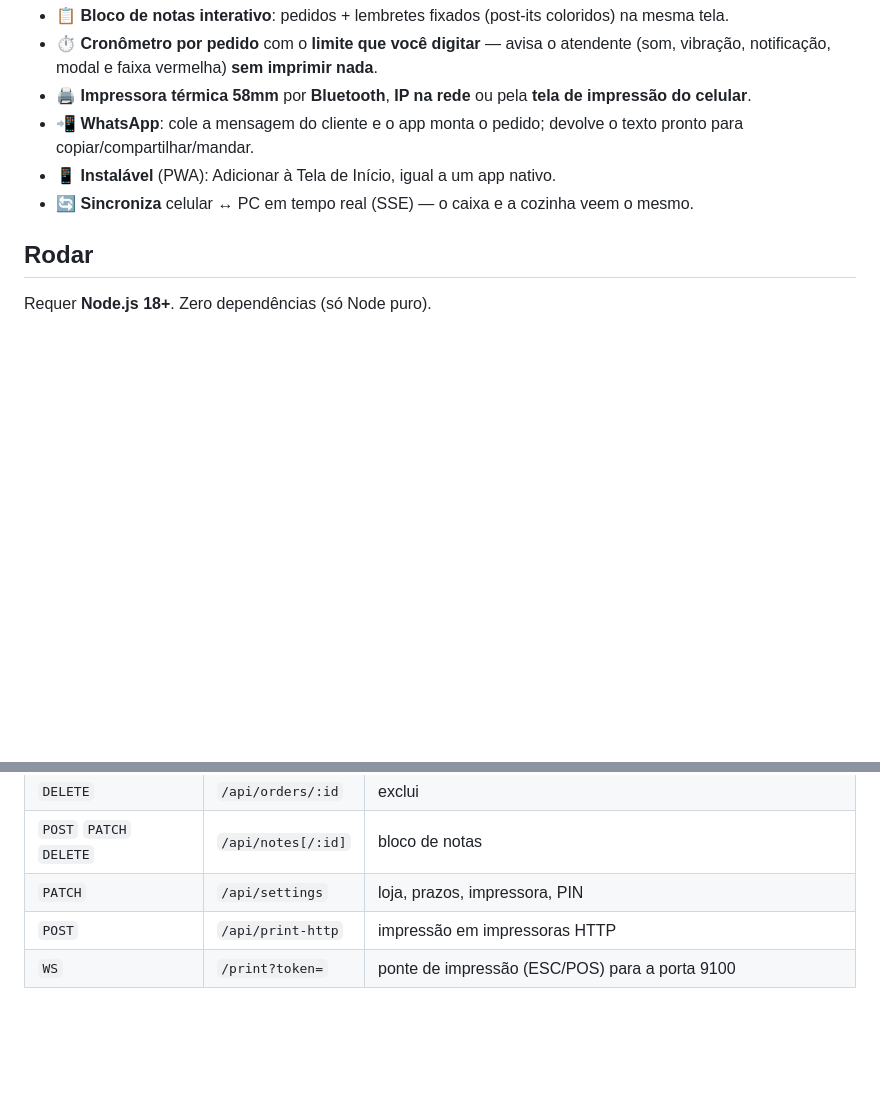
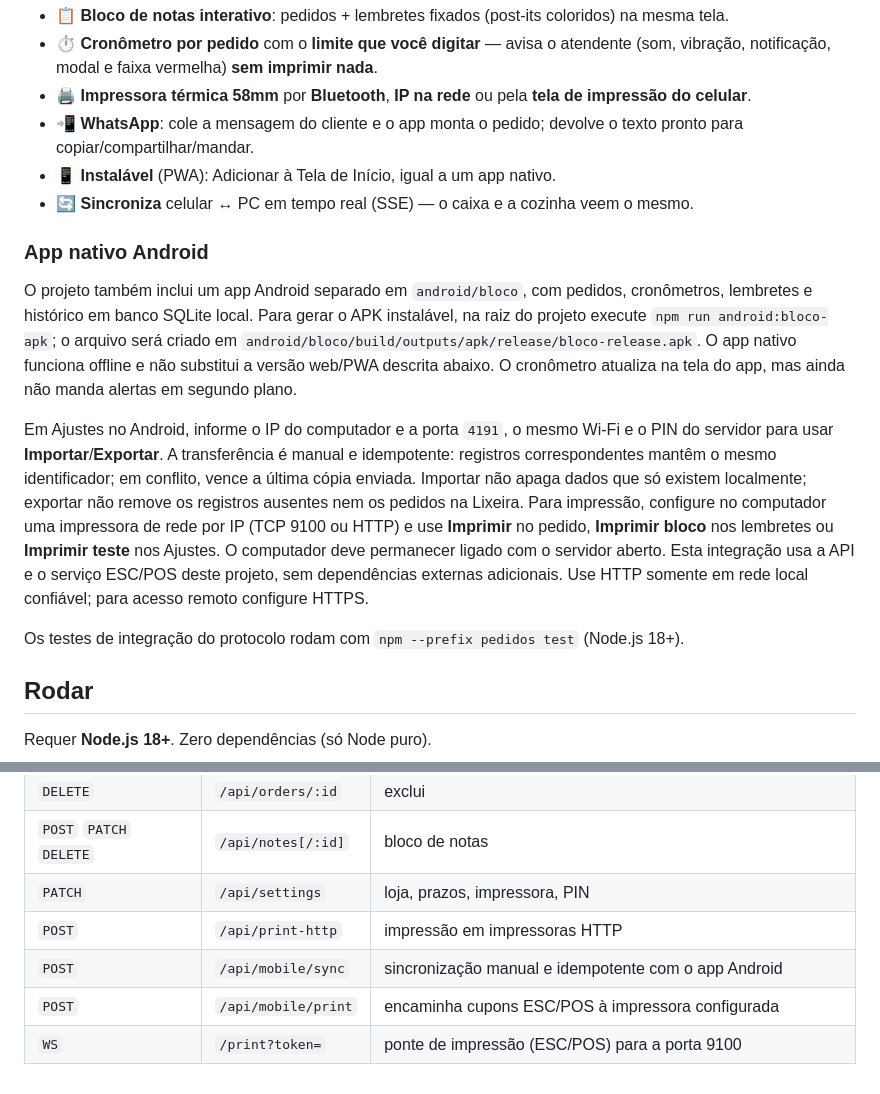
Before and after one commit to Mrandrox/lanches-rapido-android-pdv, a Markdown page: pedidos/README.md, 2 parts joined by grey strips. GitHub-like rendering; blank space fills up the shorter version.

Commit message:
Document Bloco Android integration

```diff
--- a/pedidos/README.md
+++ b/pedidos/README.md
@@ -9,6 +9,14 @@ App **web** (roda no navegador) feito para o balcão: o mesmo código funciona n
 - 📲 **WhatsApp**: cole a mensagem do cliente e o app monta o pedido; devolve o texto pronto para copiar/compartilhar/mandar.
 - 📱 **Instalável** (PWA): Adicionar à Tela de Início, igual a um app nativo.
 - 🔄 **Sincroniza** celular ↔ PC em tempo real (SSE) — o caixa e a cozinha veem o mesmo.
+
+### App nativo Android
+
+O projeto também inclui um app Android separado em `android/bloco`, com pedidos, cronômetros, lembretes e histórico em banco SQLite local. Para gerar o APK instalável, na raiz do projeto execute `npm run android:bloco-apk`; o arquivo será criado em `android/bloco/build/outputs/apk/release/bloco-release.apk`. O app nativo funciona offline e não substitui a versão web/PWA descrita abaixo. O cronômetro atualiza na tela do app, mas ainda não manda alertas em segundo plano.
+
+Em Ajustes no Android, informe o IP do computador e a porta `4191`, o mesmo Wi-Fi e o PIN do servidor para usar **Importar**/**Exportar**. A transferência é manual e idempotente: registros correspondentes mantêm o mesmo identificador; em conflito, vence a última cópia enviada. Importar não apaga dados que só existem localmente; exportar não remove os registros ausentes nem os pedidos na Lixeira. Para impressão, configure no computador uma impressora de rede por IP (TCP 9100 ou HTTP) e use **Imprimir** no pedido, **Imprimir bloco** nos lembretes ou **Imprimir teste** nos Ajustes. O computador deve permanecer ligado com o servidor aberto. Esta integração usa a API e o serviço ESC/POS deste projeto, sem dependências externas adicionais. Use HTTP somente em rede local confiável; para acesso remoto configure HTTPS.
+
+Os testes de integração do protocolo rodam com `npm --prefix pedidos test` (Node.js 18+).
 
 ## Rodar
 
@@ -146,4 +154,6 @@ Banco único em JSON: `~/.config/bloco-pedidos/data.json` (Linux),
 | `POST` `PATCH` `DELETE` | `/api/notes[/:id]` | bloco de notas |
 | `PATCH` | `/api/settings` | loja, prazos, impressora, PIN |
 | `POST` | `/api/print-http` | impressão em impressoras HTTP |
+| `POST` | `/api/mobile/sync` | sincronização manual e idempotente com o app Android |
+| `POST` | `/api/mobile/print` | encaminha cupons ESC/POS à impressora configurada |
 | `WS` | `/print?token=` | ponte de impressão (ESC/POS) para a porta 9100 |
```
